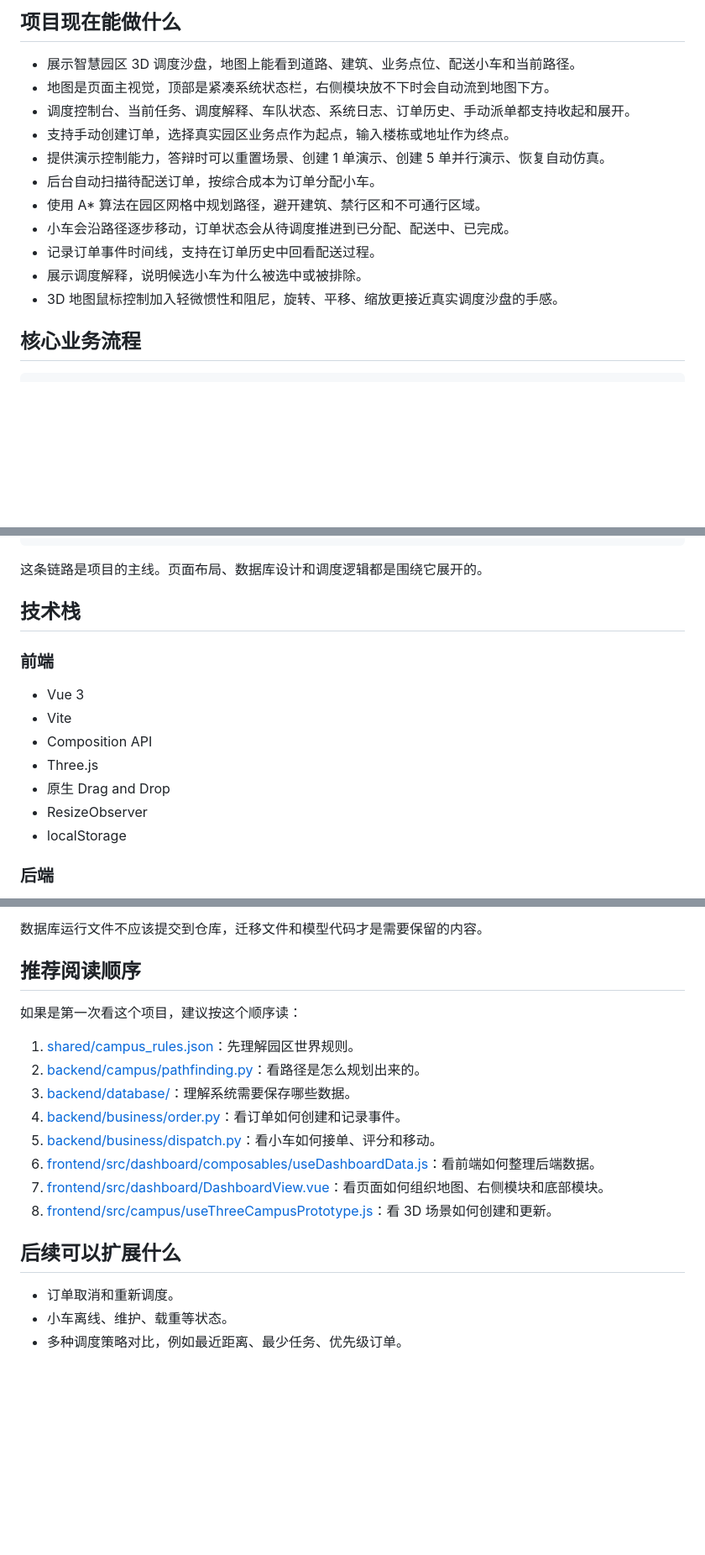
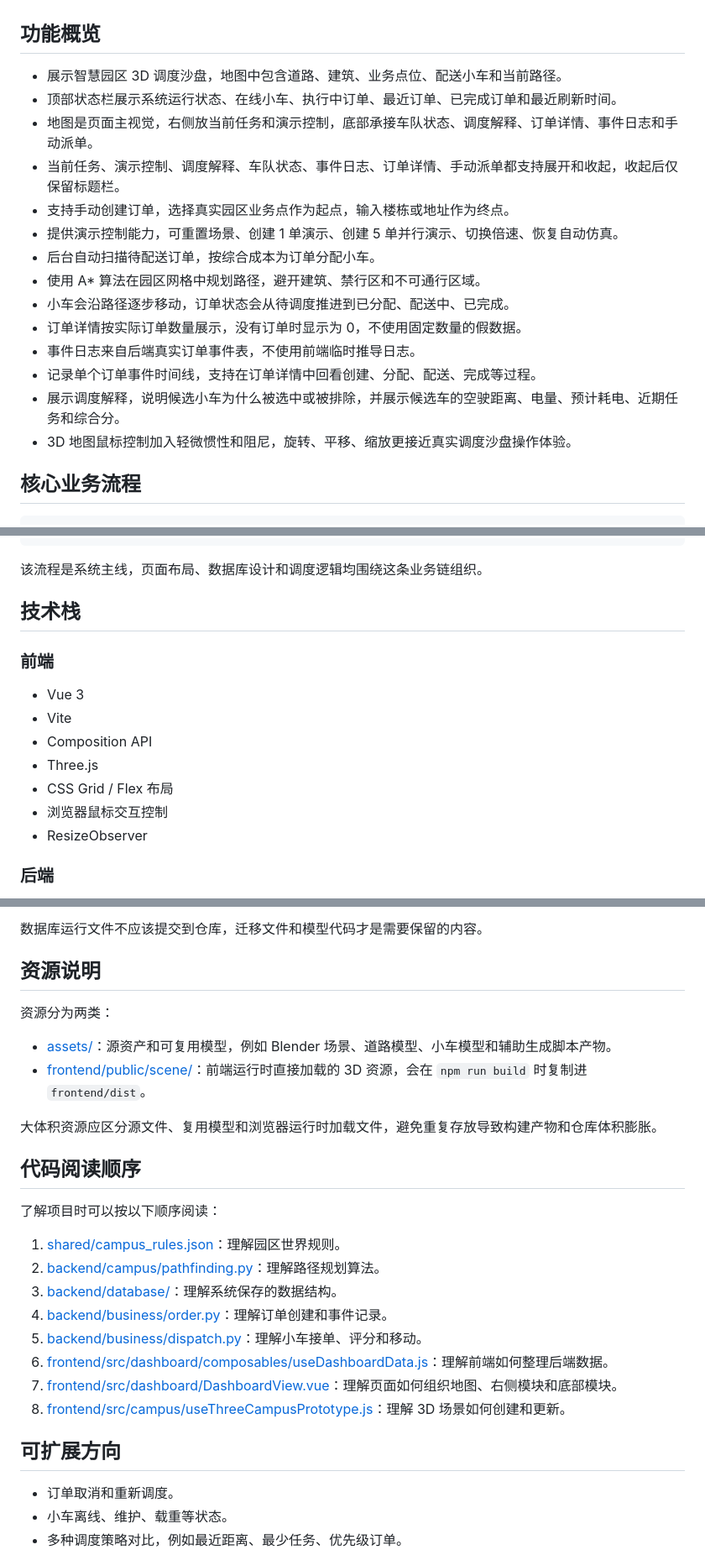
Before and after one commit to sunrisehaha/GraduationProject, a Markdown page: README.md, 3 parts joined by grey strips. Shown at 84% size. Drawn GitHub-style; blank space fills up the shorter version.

````diff
--- a/README.md
+++ b/README.md
@@ -8,17 +8,21 @@
 
-## 项目现在能做什么
 
-- 展示智慧园区 3D 调度沙盘，地图上能看到道路、建筑、业务点位、配送小车和当前路径。
-- 地图是页面主视觉，顶部是紧凑系统状态栏，右侧模块放不下时会自动流到地图下方。
-- 调度控制台、当前任务、调度解释、车队状态、系统日志、订单历史、手动派单都支持收起和展开。
+## 功能概览
+
+- 展示智慧园区 3D 调度沙盘，地图中包含道路、建筑、业务点位、配送小车和当前路径。
+- 顶部状态栏展示系统运行状态、在线小车、执行中订单、最近订单、已完成订单和最近刷新时间。
+- 地图是页面主视觉，右侧放当前任务和演示控制，底部承接车队状态、调度解释、订单详情、事件日志和手动派单。
+- 当前任务、演示控制、调度解释、车队状态、事件日志、订单详情、手动派单都支持展开和收起，收起后仅保留标题栏。
 - 支持手动创建订单，选择真实园区业务点作为起点，输入楼栋或地址作为终点。
-- 提供演示控制能力，答辩时可以重置场景、创建 1 单演示、创建 5 单并行演示、恢复自动仿真。
+- 提供演示控制能力，可重置场景、创建 1 单演示、创建 5 单并行演示、切换倍速、恢复自动仿真。
 - 后台自动扫描待配送订单，按综合成本为订单分配小车。
 - 使用 A* 算法在园区网格中规划路径，避开建筑、禁行区和不可通行区域。
 - 小车会沿路径逐步移动，订单状态会从待调度推进到已分配、配送中、已完成。
-- 记录订单事件时间线，支持在订单历史中回看配送过程。
-- 展示调度解释，说明候选小车为什么被选中或被排除。
-- 3D 地图鼠标控制加入轻微惯性和阻尼，旋转、平移、缩放更接近真实调度沙盘的手感。
+- 订单详情按实际订单数量展示，没有订单时显示为 0，不使用固定数量的假数据。
+- 事件日志来自后端真实订单事件表，不使用前端临时推导日志。
+- 记录单个订单事件时间线，支持在订单详情中回看创建、分配、配送、完成等过程。
+- 展示调度解释，说明候选小车为什么被选中或被排除，并展示候选车的空驶距离、电量、预计耗电、近期任务和综合分。
+- 3D 地图鼠标控制加入轻微惯性和阻尼，旋转、平移、缩放更接近真实调度沙盘操作体验。
 
 ## 核心业务流程
 
@@ -44,7 +48,7 @@
 前端轮询接口并刷新驾驶舱
 ```
 
-这条链路是项目的主线。页面布局、数据库设计和调度逻辑都是围绕它展开的。
+该流程是系统主线，页面布局、数据库设计和调度逻辑均围绕这条业务链组织。
 
 ## 技术栈
 
@@ -54,9 +58,9 @@
 - Vite
 - Composition API
 - Three.js
-- 原生 Drag and Drop
+- CSS Grid / Flex 布局
+- 浏览器鼠标交互控制
 - ResizeObserver
-- localStorage
 
 ### 后端
 
@@ -255,20 +283,29 @@ data/project.db
 
 数据库运行文件不应该提交到仓库，迁移文件和模型代码才是需要保留的内容。
 
-## 推荐阅读顺序
+## 资源说明
 
-如果是第一次看这个项目，建议按这个顺序读：
+资源分为两类：
 
-1. [shared/campus_rules.json](./shared/campus_rules.json)：先理解园区世界规则。
-2. [backend/campus/pathfinding.py](./backend/campus/pathfinding.py)：看路径是怎么规划出来的。
-3. [backend/database/](./backend/database/)：理解系统需要保存哪些数据。
-4. [backend/business/order.py](./backend/business/order.py)：看订单如何创建和记录事件。
-5. [backend/business/dispatch.py](./backend/business/dispatch.py)：看小车如何接单、评分和移动。
-6. [frontend/src/dashboard/composables/useDashboardData.js](./frontend/src/dashboard/composables/useDashboardData.js)：看前端如何整理后端数据。
-7. [frontend/src/dashboard/DashboardView.vue](./frontend/src/dashboard/DashboardView.vue)：看页面如何组织地图、右侧模块和底部模块。
-8. [frontend/src/campus/useThreeCampusPrototype.js](./frontend/src/campus/useThreeCampusPrototype.js)：看 3D 场景如何创建和更新。
+- [assets/](./assets/)：源资产和可复用模型，例如 Blender 场景、道路模型、小车模型和辅助生成脚本产物。
+- [frontend/public/scene/](./frontend/public/scene/)：前端运行时直接加载的 3D 资源，会在 `npm run build` 时复制进 `frontend/dist`。
 
-## 后续可以扩展什么
+大体积资源应区分源文件、复用模型和浏览器运行时加载文件，避免重复存放导致构建产物和仓库体积膨胀。
+
+## 代码阅读顺序
+
+了解项目时可以按以下顺序阅读：
+
+1. [shared/campus_rules.json](./shared/campus_rules.json)：理解园区世界规则。
+2. [backend/campus/pathfinding.py](./backend/campus/pathfinding.py)：理解路径规划算法。
+3. [backend/database/](./backend/database/)：理解系统保存的数据结构。
+4. [backend/business/order.py](./backend/business/order.py)：理解订单创建和事件记录。
+5. [backend/business/dispatch.py](./backend/business/dispatch.py)：理解小车接单、评分和移动。
+6. [frontend/src/dashboard/composables/useDashboardData.js](./frontend/src/dashboard/composables/useDashboardData.js)：理解前端如何整理后端数据。
+7. [frontend/src/dashboard/DashboardView.vue](./frontend/src/dashboard/DashboardView.vue)：理解页面如何组织地图、右侧模块和底部模块。
+8. [frontend/src/campus/useThreeCampusPrototype.js](./frontend/src/campus/useThreeCampusPrototype.js)：理解 3D 场景如何创建和更新。
+
+## 可扩展方向
 
 - 订单取消和重新调度。
 - 小车离线、维护、载重等状态。
````
Also changed, not shown: other parts of README.md (+42 -18 lines).
